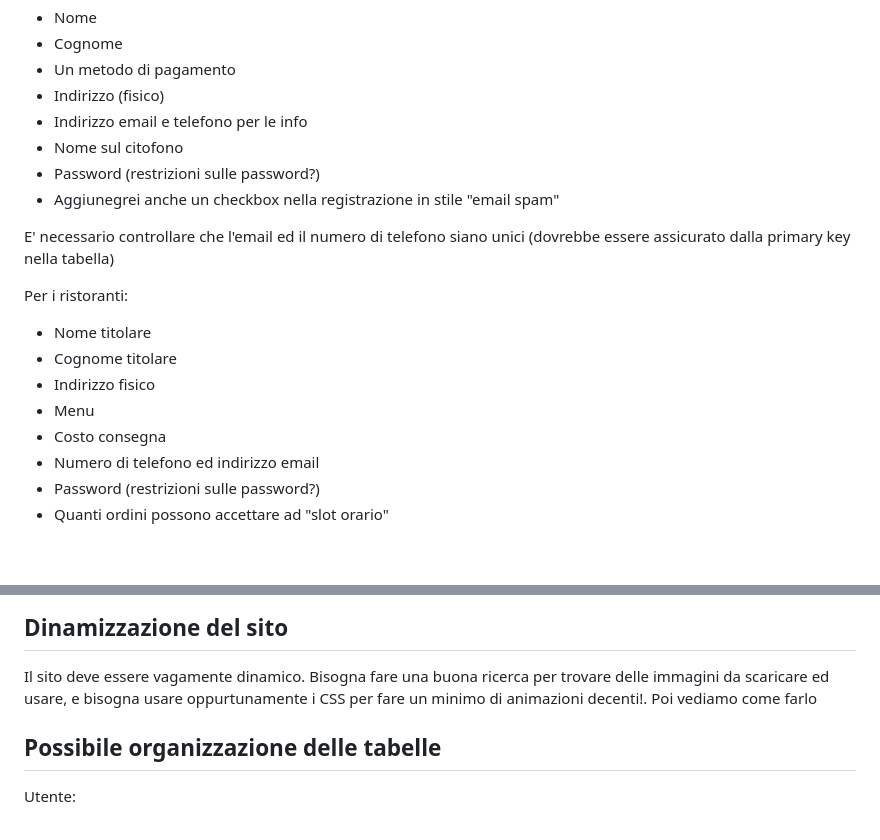
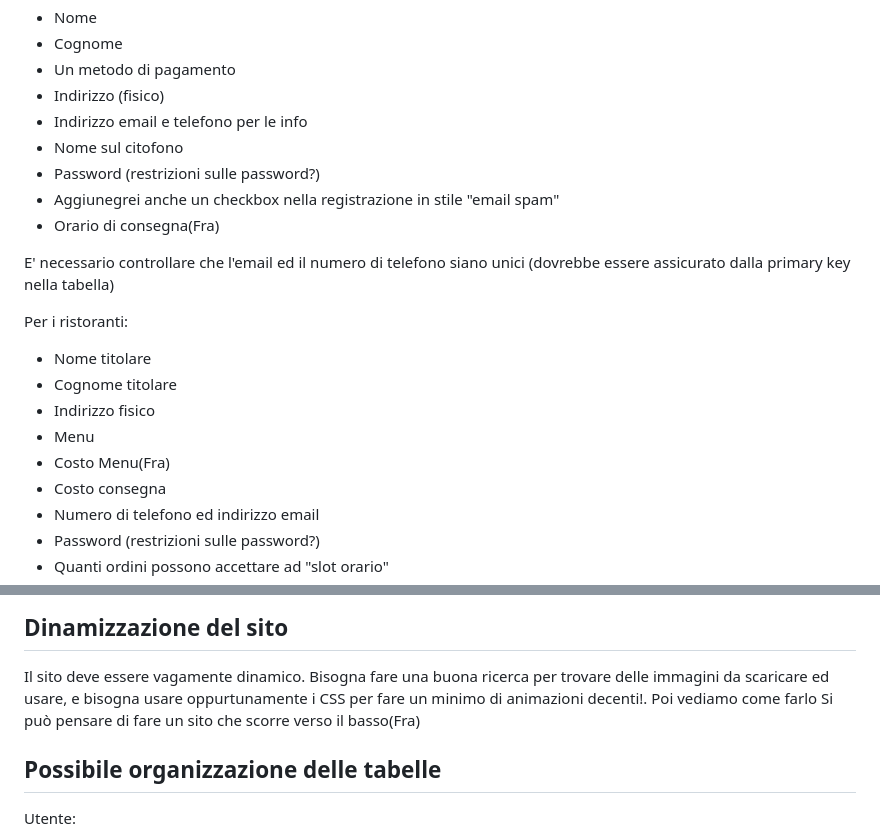
Before and after one commit to bluecheese-fil/bitebuddies, a Markdown page: README.md, 2 parts joined by grey strips. GitHub-like rendering; blank space fills up the shorter version.

```diff
--- a/README.md
+++ b/README.md
@@ -12,6 +12,7 @@ Per gli utenti abbiamo bisogno:
   - Nome sul citofono
   - Password (restrizioni sulle password?)
   - Aggiunegrei anche un checkbox nella registrazione in stile "email spam"
+  - Orario di consegna(Fra)
 
 E' necessario controllare che l'email ed il numero di telefono siano unici (dovrebbe essere assicurato dalla primary key nella tabella)
 
@@ -20,6 +21,7 @@ Per i ristoranti:
   - Cognome titolare
   - Indirizzo fisico
   - Menu
+  - Costo Menu(Fra)
   - Costo consegna
   - Numero di telefono ed indirizzo email
   - Password (restrizioni sulle password?)
@@ -63,6 +65,7 @@ Bisogna creare una qualche forma di pagina web per richiedere l'eliminazione all
 
 ## Dinamizzazione del sito
 Il sito deve essere vagamente dinamico. Bisogna fare una buona ricerca per trovare delle immagini da scaricare ed usare, e bisogna usare oppurtunamente i CSS per fare un minimo di animazioni decenti!. Poi vediamo come farlo
+Si può pensare di fare un sito che scorre verso il basso(Fra)
 
 ## Possibile organizzazione delle tabelle
 
```
